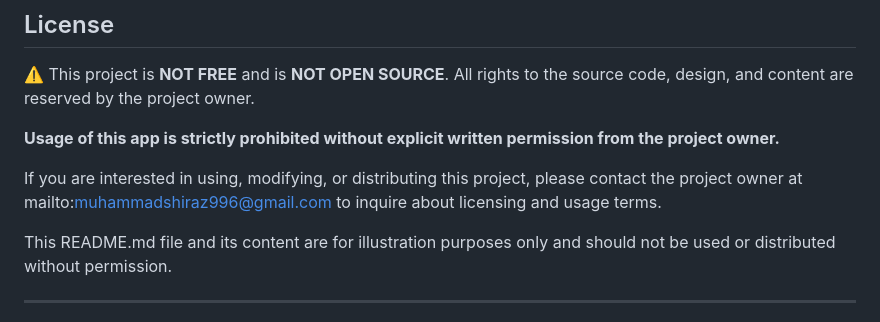
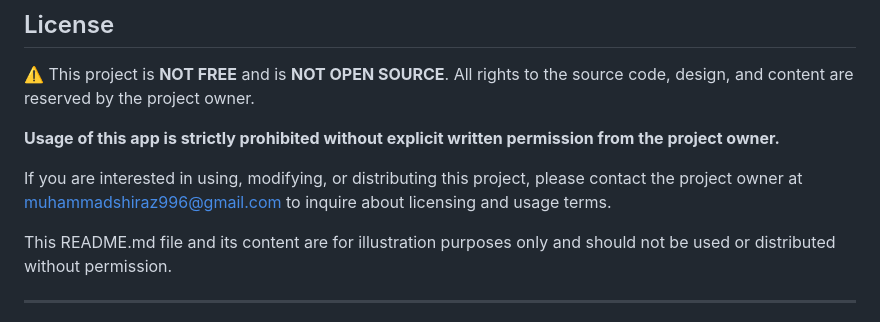
Before and after one commit to muhammadshiraz/dollar-factory-club, a Markdown page: README.md, the part around one of its changes. Drawn GitHub-style.

```diff
--- a/README.md
+++ b/README.md
@@ -49,7 +49,7 @@ Join DFC today and embark on a journey to become a savvy trader who thrives in t
 
 **Usage of this app is strictly prohibited without explicit written permission from the project owner.**
 
-If you are interested in using, modifying, or distributing this project, please contact the project owner at mailto:muhammadshiraz996@gmail.com to inquire about licensing and usage terms.
+If you are interested in using, modifying, or distributing this project, please contact the project owner at muhammadshiraz996@gmail.com to inquire about licensing and usage terms.
 
 This README.md file and its content are for illustration purposes only and should not be used or distributed without permission.
 
```
Also changed, not shown: other parts of README.md (+1 -1 lines).
